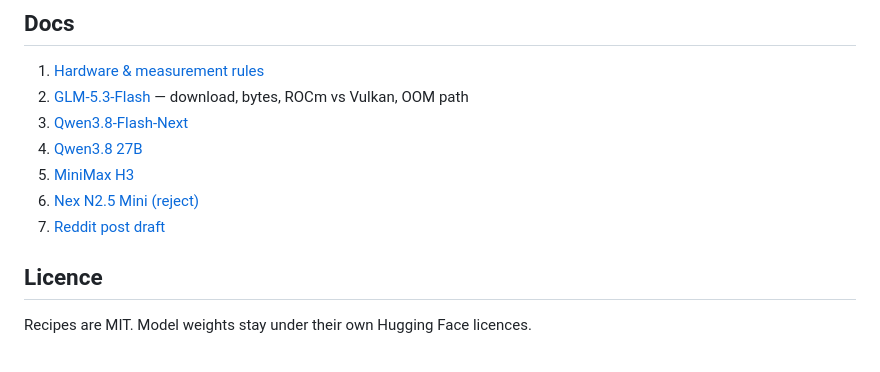
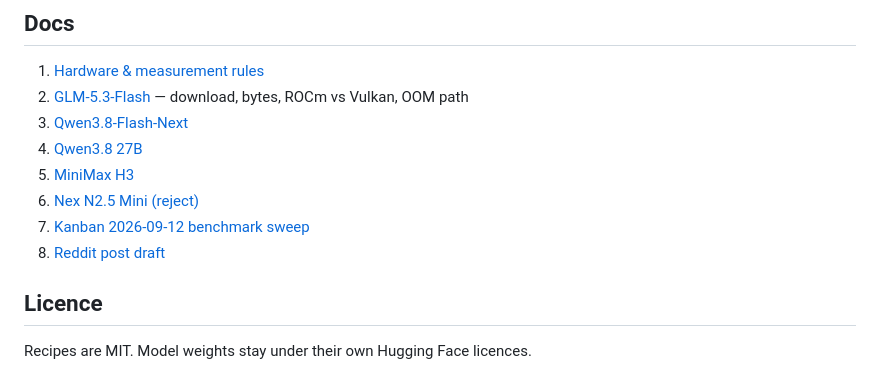
Before and after one commit to tomasreminek/strix-halo, a Markdown page: README.md, the part around the change. Drawn GitHub-style.

Commit message:
Add kanban 2026-09-12 benchmark sweep results

```diff
--- a/README.md
+++ b/README.md
@@ -58,7 +58,8 @@ HIP gfx1151 build of ggml-org + [PR #28136](https://github.com/ggml-org/llama.cp
 4. [Qwen3.8 27B](docs/qwen38-27b.md)
 5. [MiniMax H3](docs/minimax-h3.md)
 6. [Nex N2.5 Mini (reject)](docs/nex-n25-mini.md)
-7. [Reddit post draft](docs/reddit-post.md)
+7. [Kanban 2026-09-12 benchmark sweep](docs/kanban-2026-09-12.md)
+8. [Reddit post draft](docs/reddit-post.md)
 
 ## Licence
 
```
Also changed, not shown: docs/kanban-2026-09-12.md (added, +47 -0 lines).
